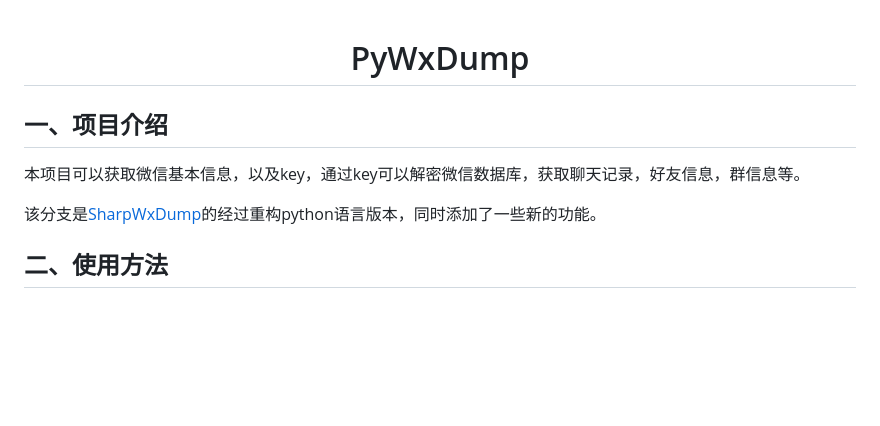
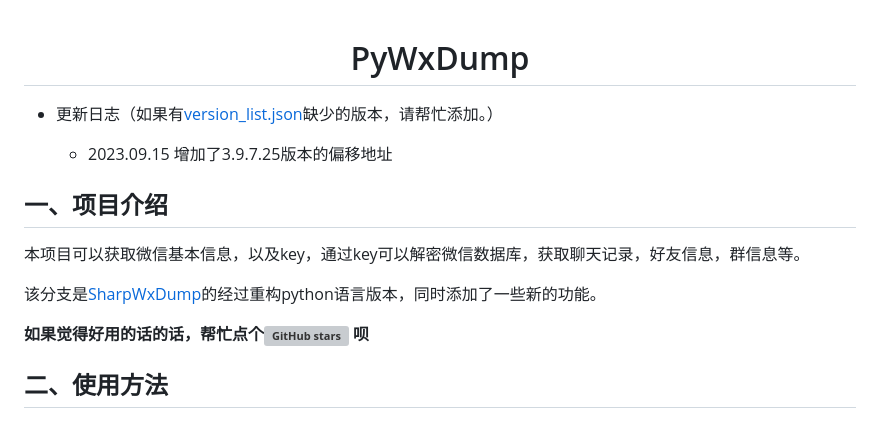
Before and after one commit to xaoyaoo/PyWxDump, a Markdown page: README.md, the part around the change. GitHub-like rendering; blank space fills up the shorter version; grey boxes are pictures that could not be loaded.

```diff
--- a/README.md
+++ b/README.md
@@ -1,10 +1,18 @@
 # <center>PyWxDump</center>
+
+* 更新日志（如果有[version_list.json](./Program/version_list.json)缺少的版本，请帮忙添加。）
+
+  * 2023.09.15 增加了3.9.7.25版本的偏移地址
 
 ## 一、项目介绍
 
 本项目可以获取微信基本信息，以及key，通过key可以解密微信数据库，获取聊天记录，好友信息，群信息等。
 
 该分支是[SharpWxDump](https://github.com/AdminTest0/SharpWxDump)的经过重构python语言版本，同时添加了一些新的功能。
+
+**如果觉得好用的话的话，帮忙点个[![GitHub stars](https://img.shields.io/github/stars/xaoyaoo/PyWxDump.svg?style=social&label=Star)](https://github.com/xaoyaoo/PyWxDump/)
+呗**
+
 
 ## 二、使用方法
 
```
